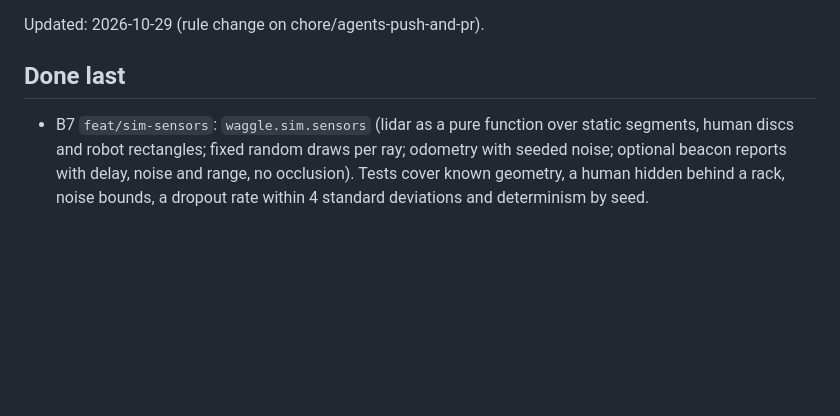
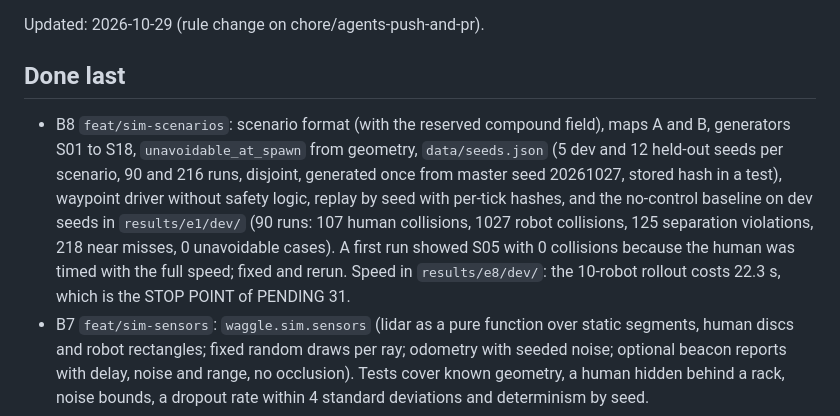
Before and after one commit to agustindiazcano/waggle-agents-meta-muse, a Markdown page: LASTCONTEXT.md, the part around the change. Rendered like a GitHub page; blank space fills up the shorter version.

Commit message:
docs(context): record B8 and the rollout cost stop point
Co-Authored-By: Claude Sonnet 5.5 <noreply@anthropic.com>

```diff
--- a/LASTCONTEXT.md
+++ b/LASTCONTEXT.md
@@ -3,6 +3,7 @@
 Updated: 2026-10-29 (rule change on chore/agents-push-and-pr).
 
 ## Done last
+- B8 `feat/sim-scenarios`: scenario format (with the reserved compound field), maps A and B, generators S01 to S18, `unavoidable_at_spawn` from geometry, `data/seeds.json` (5 dev and 12 held-out seeds per scenario, 90 and 216 runs, disjoint, generated once from master seed 20261027, stored hash in a test), waypoint driver without safety logic, replay by seed with per-tick hashes, and the no-control baseline on dev seeds in `results/e1/dev/` (90 runs: 107 human collisions, 1027 robot collisions, 125 separation violations, 218 near misses, 0 unavoidable cases). A first run showed S05 with 0 collisions because the human was timed with the full speed; fixed and rerun. Speed in `results/e8/dev/`: the 10-robot rollout costs 22.3 s, which is the STOP POINT of PENDING 31.
 - B7 `feat/sim-sensors`: `waggle.sim.sensors` (lidar as a pure function over static segments, human discs and robot rectangles; fixed random draws per ray; odometry with seeded noise; optional beacon reports with delay, noise and range, no occlusion). Tests cover known geometry, a human hidden behind a rack, noise bounds, a dropout rate within 4 standard deviations and determinism by seed.
 - B6 `feat/sim-detector`: `waggle.sim.detector` (swept robot-human and robot-robot gaps in the frame of the second body, closed sets, strict margin, step cut into pieces of at most 0.005 rad, Detector system that counts episodes in state arrays). Property test against a brute-force check: 0 false negatives in 1500 cases, largest over-detection 1.58 mm.
 - B5 `feat/sim-humans`: `waggle.sim.humans` (scripted paths, seeded walkers that turn away from walls and racks, adversarial step-out, crossing and stop-in-aisle plans whose start tick comes only from the declared robot parameters and a fraction in [0.5, 1.5] drawn from the seed, hidden-human sampling with the ADR-023 rejection rule). Constants HUMAN_RADIUS 0.30 m and HUMAN_WALK_SPEED 1.4 m/s are assumptions in params.
```
Also changed, not shown: PENDING.md (+1 -0 lines).
